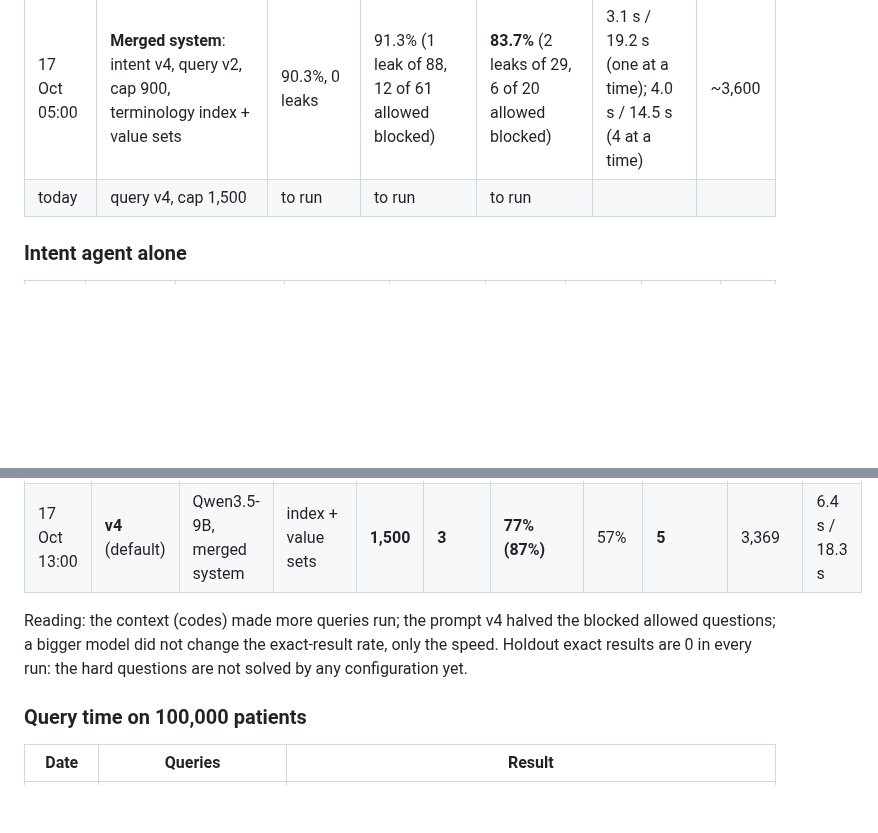
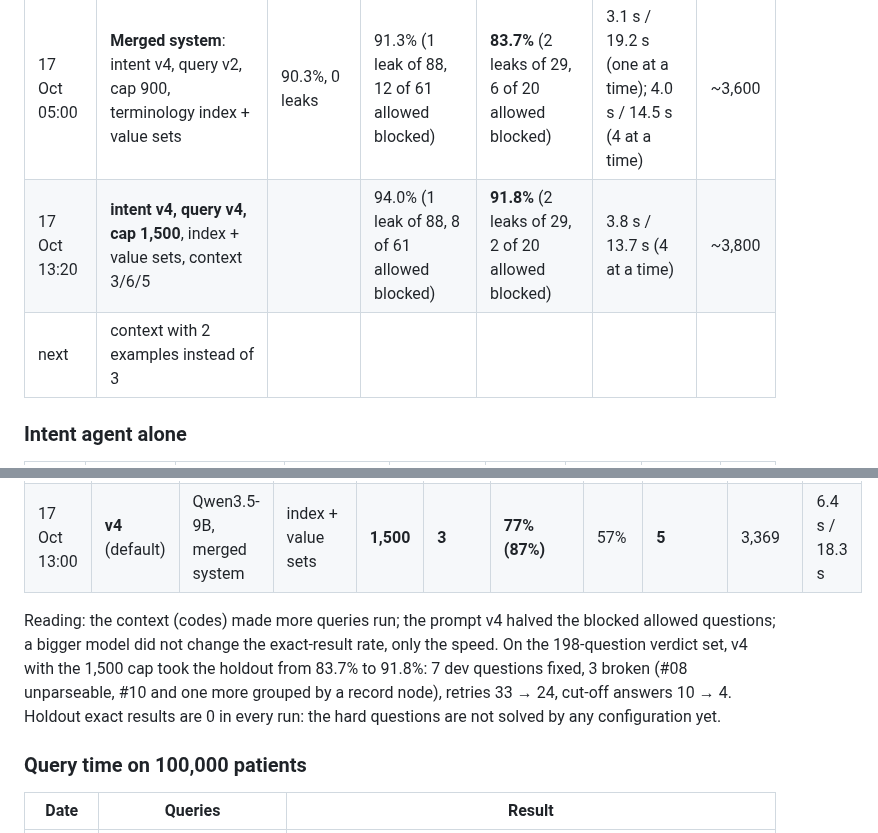
Before and after one commit to neural-wave/ch-EpsilonDev, a Markdown page: docs/PERFORMANCE.md, 2 parts joined by grey strips. Rendered like a GitHub page; blank space fills up the shorter version.

Commit message:
docs(performance): v4 on the 198-question set: holdout 83.7% -> 91.8%
Co-Authored-By: Claude Fable 5.1 <noreply@anthropic.com>

```diff
--- a/docs/PERFORMANCE.md
+++ b/docs/PERFORMANCE.md
@@ -31,7 +31,8 @@ The jury scores three things: **time per request**, **verdict correctness** agai
 | 16 Oct | stub agents, no model | 87% | | | 13 ms / 53 ms | 0 |
 | 16 Oct | Qwen3.5-9B, prompts v1/v1, no codes | 90.3% | | | 2.8 s / 16.6 s | ~3,000 |
 | 17 Oct 05:00 | **Merged system**: intent v4, query v2, cap 900, terminology index + value sets | 90.3%, 0 leaks | 91.3% (1 leak of 88, 12 of 61 allowed blocked) | **83.7%** (2 leaks of 29, 6 of 20 allowed blocked) | 3.1 s / 19.2 s (one at a time); 4.0 s / 14.5 s (4 at a time) | ~3,600 |
-| today | query v4, cap 1,500 | to run | to run | to run | | |
+| 17 Oct 13:20 | **intent v4, query v4, cap 1,500**, index + value sets, context 3/6/5 | | 94.0% (1 leak of 88, 8 of 61 allowed blocked) | **91.8%** (2 leaks of 29, 2 of 20 allowed blocked) | 3.8 s / 13.7 s (4 at a time) | ~3,800 |
+| next | context with 2 examples instead of 3 | | | | | |
 
 ### Intent agent alone
 
@@ -56,7 +57,7 @@ The jury scores three things: **time per request**, **verdict correctness** agai
 | 17 Oct | v2 | Qwen3.5-9B, merged system | index + value sets | 900 | 2 | 64% (80%) | 57% | 10 | 3,143 | 7.0 s / 19.5 s |
 | 17 Oct 13:00 | **v4** (default) | Qwen3.5-9B, merged system | index + value sets | **1,500** | **3** | **77% (87%)** | 57% | **5** | 3,369 | 6.4 s / 18.3 s |
 
-Reading: the context (codes) made more queries run; the prompt v4 halved the blocked allowed questions; a bigger model did not change the exact-result rate, only the speed. Holdout exact results are 0 in every run: the hard questions are not solved by any configuration yet.
+Reading: the context (codes) made more queries run; the prompt v4 halved the blocked allowed questions; a bigger model did not change the exact-result rate, only the speed. On the 198-question verdict set, v4 with the 1,500 cap took the holdout from 83.7% to 91.8%: 7 dev questions fixed, 3 broken (#08 unparseable, #10 and one more grouped by a record node), retries 33 → 24, cut-off answers 10 → 4. Holdout exact results are 0 in every run: the hard questions are not solved by any configuration yet.
 
 ### Query time on 100,000 patients
 
```
